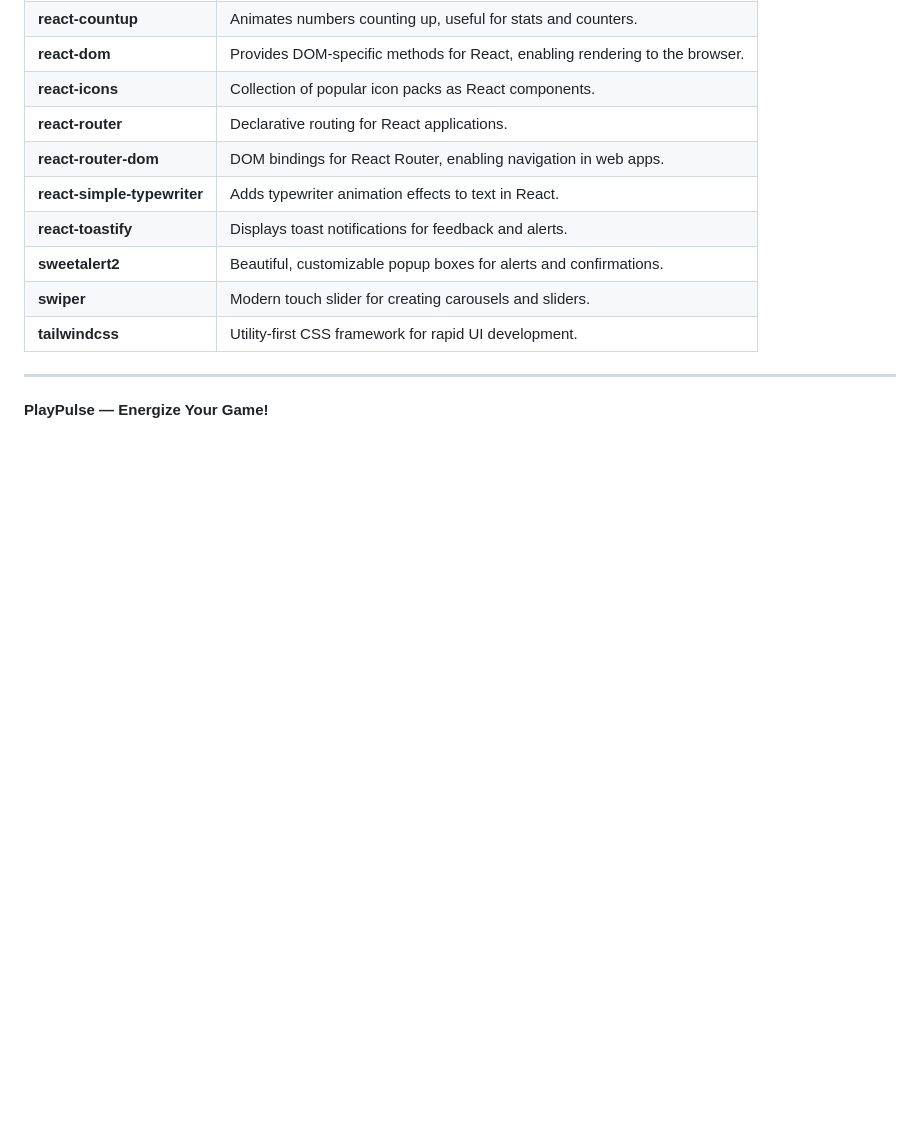
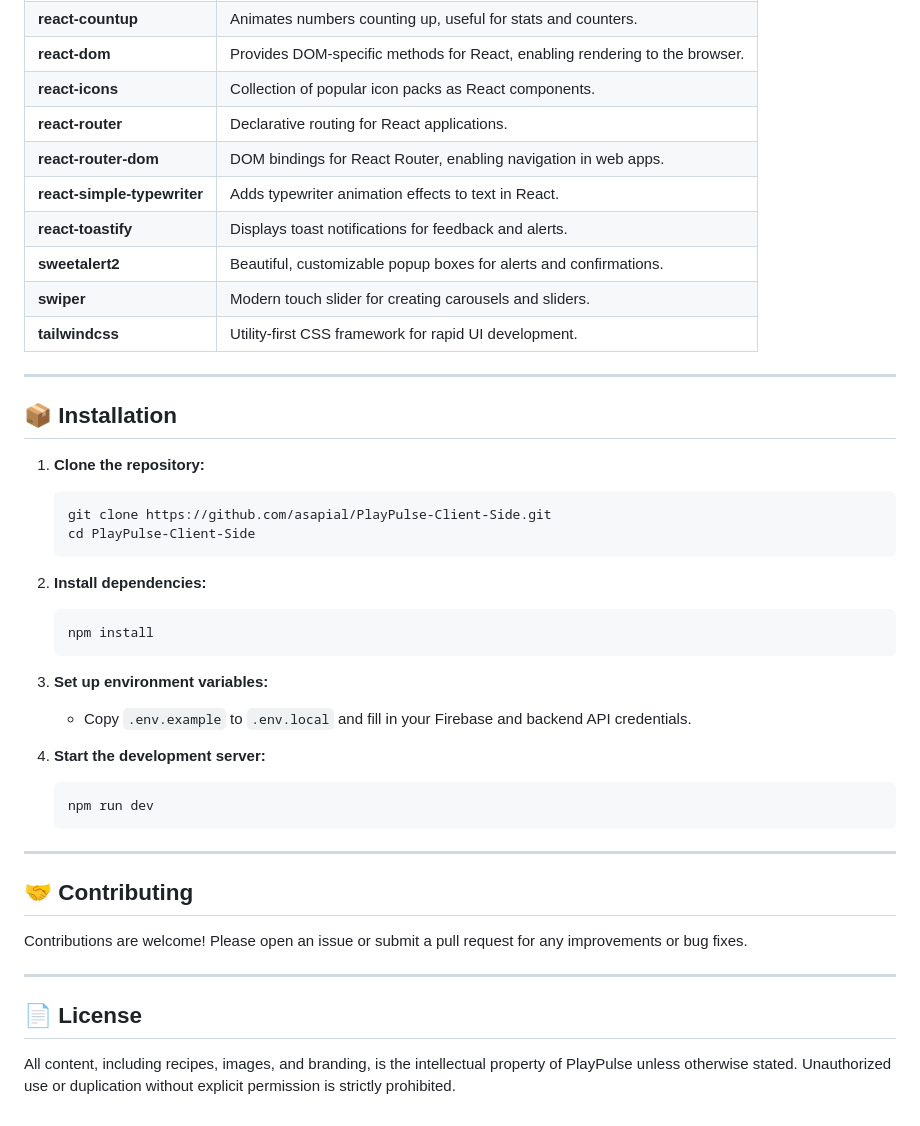
Before and after one commit to asapial/PlayPulse-Client-Side, a Markdown page: README.md, the part around the change. GitHub-like rendering; blank space fills up the shorter version.

Commit message:
feat: add installation instructions and contributing guidelines to README

````diff
--- a/README.md
+++ b/README.md
@@ -59,5 +59,37 @@ The purpose of PlayPulse is to:
 
 ---
 
+## 📦 Installation
 
-**PlayPulse — Energize Your Game!**
+1. **Clone the repository:**
+   ```sh
+   git clone https://github.com/asapial/PlayPulse-Client-Side.git
+   cd PlayPulse-Client-Side
+   ```
+
+2. **Install dependencies:**
+   ```sh
+   npm install
+   ```
+
+3. **Set up environment variables:**
+   - Copy `.env.example` to `.env.local` and fill in your Firebase and backend API credentials.
+
+4. **Start the development server:**
+   ```sh
+   npm run dev
+   ```
+
+---
+
+
+
+## 🤝 Contributing
+
+Contributions are welcome! Please open an issue or submit a pull request for any improvements or bug fixes.
+
+---
+
+## 📄 License
+
+All content, including recipes, images, and branding, is the intellectual property of PlayPulse unless otherwise stated. Unauthorized use or duplication without explicit permission is strictly prohibited.
````
